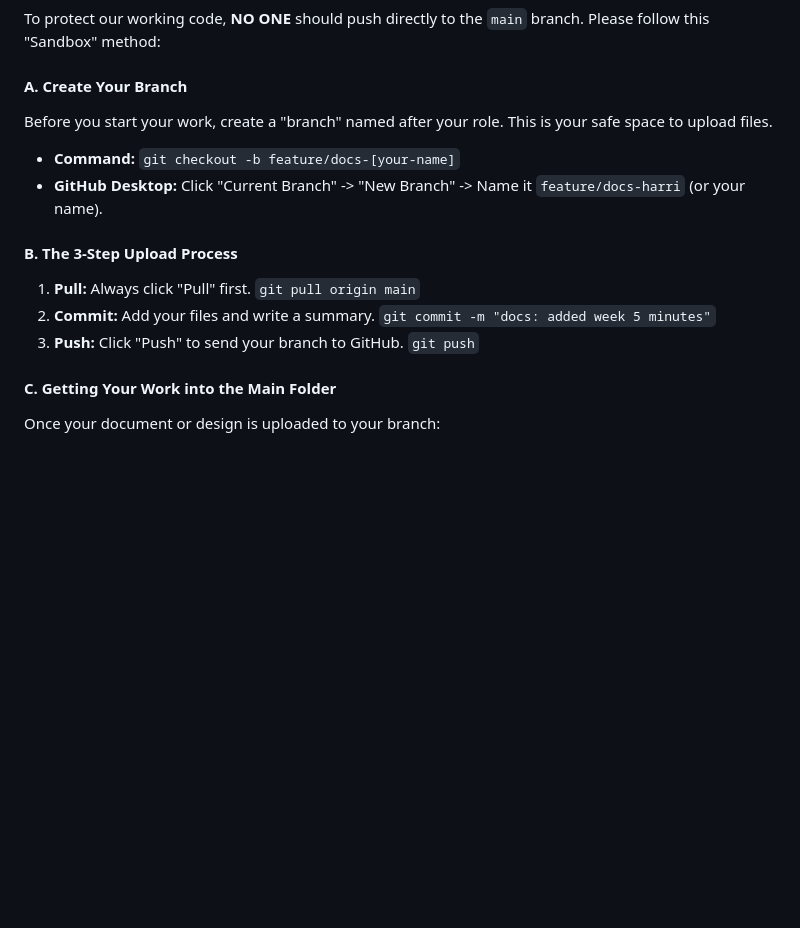
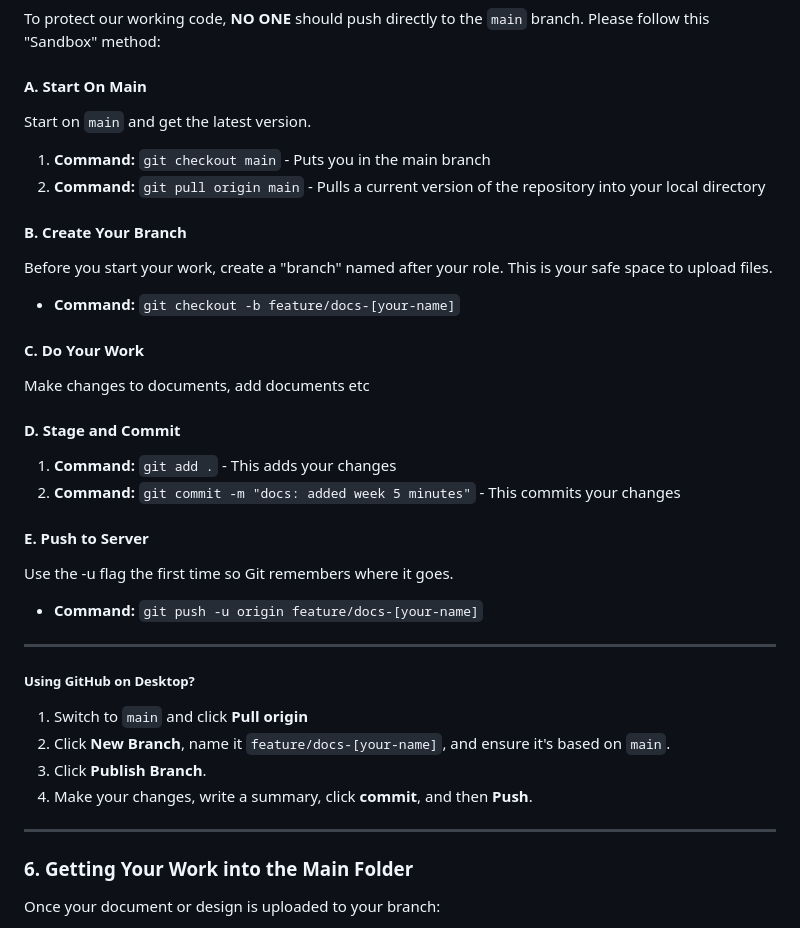
Before and after one commit to Phoccy/FlyDreamAir, a Markdown page: README.md, the part around the change. Rendered like a GitHub page; blank space fills up the shorter version.

Commit message:
Updated git instructons on readme

```diff
--- a/README.md
+++ b/README.md
@@ -82,17 +82,35 @@ All "Final Drafts" must be pushed to this repository. Emails are for quick draft
 ### 5. How to Commit (The "Sandbox" Method)
 To protect our working code, **NO ONE** should push directly to the `main` branch. Please follow this "Sandbox" method:
 
-#### A. Create Your Branch
+#### A. Start On Main
+Start on `main` and get the latest version.
+1. **Command:** `git checkout main` - Puts you in the main branch
+2. **Command:** `git pull origin main` - Pulls a current version of the repository into your local directory
+
+#### B. Create Your Branch
 Before you start your work, create a "branch" named after your role. This is your safe space to upload files.
 * **Command:** `git checkout -b feature/docs-[your-name]`
-* **GitHub Desktop:** Click "Current Branch" -> "New Branch" -> Name it `feature/docs-harri` (or your name).
 
-#### B. The 3-Step Upload Process
-1. **Pull:** Always click "Pull" first. `git pull origin main`
-2. **Commit:** Add your files and write a summary.  `git commit -m "docs: added week 5 minutes"`
-3. **Push:** Click "Push" to send your branch to GitHub. `git push`
+#### C. Do Your Work
+Make changes to documents, add documents etc
 
-#### C. Getting Your Work into the Main Folder
+#### D. Stage and Commit
+1. **Command:** `git add .` - This adds your changes
+2. **Command:** `git commit -m "docs: added week 5 minutes"` - This commits your changes
+
+#### E. Push to Server
+Use the -u flag the first time so Git remembers where it goes.
+* **Command:** `git push -u origin feature/docs-[your-name]`
+
+---
+##### Using GitHub on Desktop?
+1. Switch to `main` and click **Pull origin**
+2. Click **New Branch**, name it `feature/docs-[your-name]`, and ensure it's based on `main`.
+3. Click **Publish Branch**.
+4. Make your changes, write a summary, click **commit**, and then **Push**.
+---
+
+### 6. Getting Your Work into the Main Folder
 Once your document or design is uploaded to your branch:
 1. Go to our GitHub page.
 2. You will see a yellow bar that says **"Compare & pull request"**. Click it.
```
